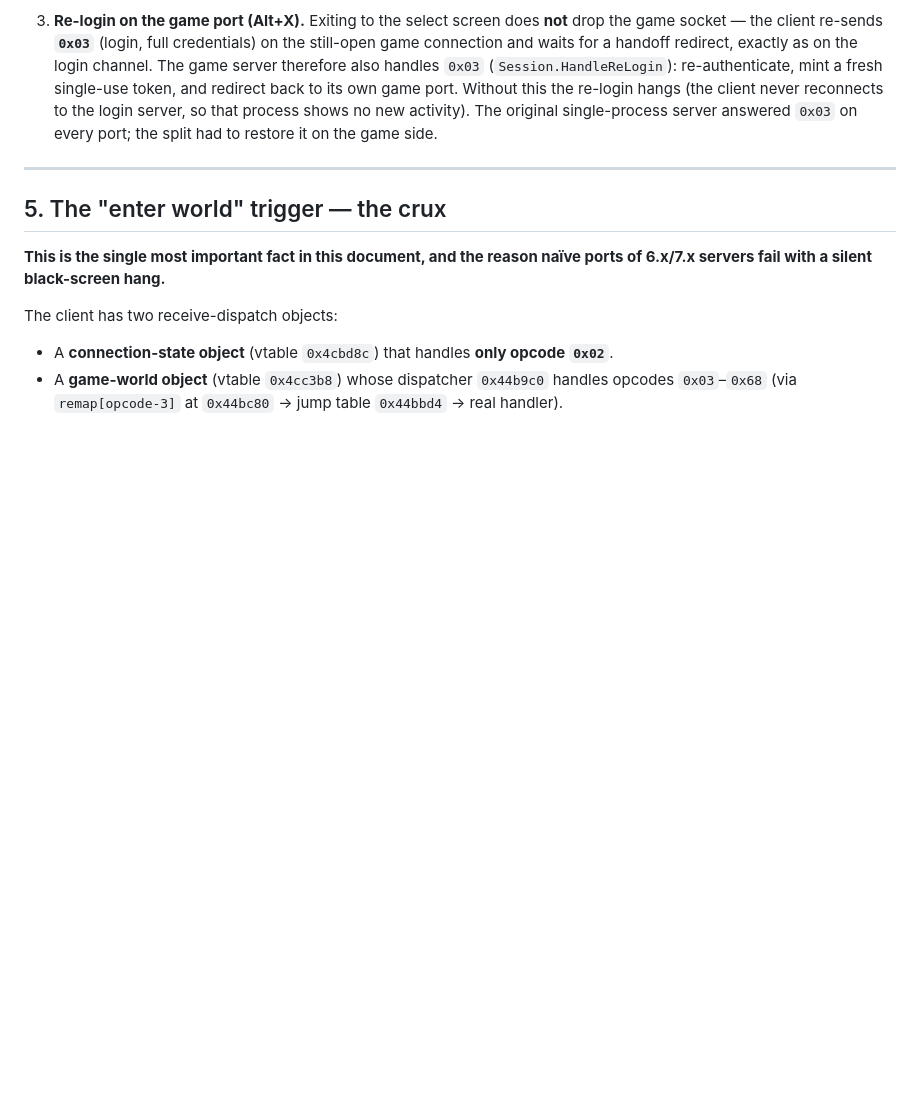
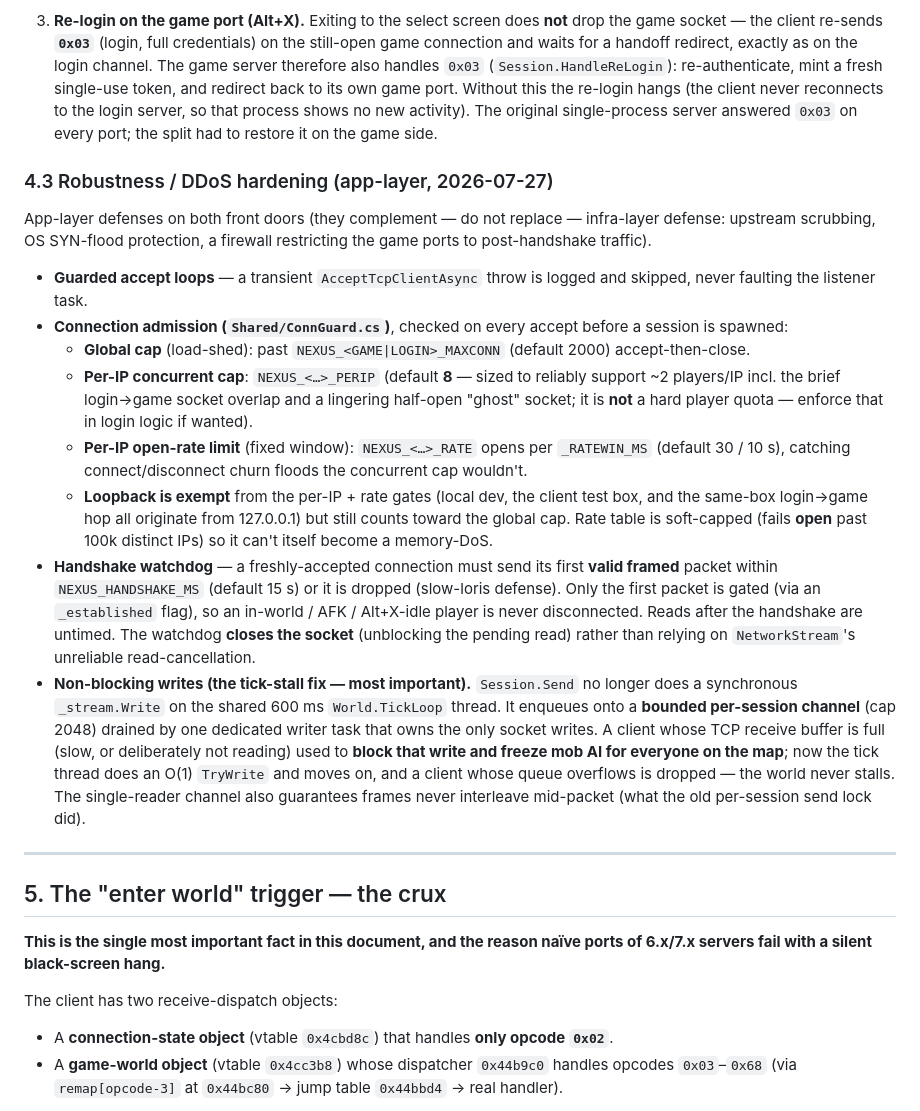
Before and after one commit to Essorcal/Project1998, a Markdown page: docs/NexusTK-4.95-Protocol.md, the part around the change. GitHub-like rendering; blank space fills up the shorter version.

Commit message:
docs: §4.3 app-layer robustness / DDoS hardening (Phase 3)
Connection guard (global/per-IP/rate caps, loopback-exempt), handshake
watchdog (slow-loris), and the tick-stall non-blocking-write fix. Live-verified.

Co-Authored-By: Claude Opus 4.8 <noreply@anthropic.com>

```diff
--- a/docs/NexusTK-4.95-Protocol.md
+++ b/docs/NexusTK-4.95-Protocol.md
@@ -221,6 +221,36 @@ handled as plaintext by the client. Most importantly for the server, the **game-
    game port. Without this the re-login hangs (the client never reconnects to the login server, so that
    process shows no new activity). The original single-process server answered `0x03` on every port; the
    split had to restore it on the game side.
+
+### 4.3 Robustness / DDoS hardening (app-layer, 2026-07-27)
+
+App-layer defenses on both front doors (they complement — do not replace — infra-layer defense: upstream
+scrubbing, OS SYN-flood protection, a firewall restricting the game ports to post-handshake traffic).
+
+- **Guarded accept loops** — a transient `AcceptTcpClientAsync` throw is logged and skipped, never faulting
+  the listener task.
+- **Connection admission (`Shared/ConnGuard.cs`)**, checked on every accept before a session is spawned:
+  - **Global cap** (load-shed): past `NEXUS_<GAME|LOGIN>_MAXCONN` (default 2000) accept-then-close.
+  - **Per-IP concurrent cap**: `NEXUS_<…>_PERIP` (default **8** — sized to reliably support ~2 players/IP
+    incl. the brief login→game socket overlap and a lingering half-open "ghost" socket; it is **not** a hard
+    player quota — enforce that in login logic if wanted).
+  - **Per-IP open-rate limit** (fixed window): `NEXUS_<…>_RATE` opens per `_RATEWIN_MS` (default 30 / 10 s),
+    catching connect/disconnect churn floods the concurrent cap wouldn't.
+  - **Loopback is exempt** from the per-IP + rate gates (local dev, the client test box, and the same-box
+    login→game hop all originate from 127.0.0.1) but still counts toward the global cap. Rate table is
+    soft-capped (fails **open** past 100k distinct IPs) so it can't itself become a memory-DoS.
+- **Handshake watchdog** — a freshly-accepted connection must send its first **valid framed** packet within
+  `NEXUS_HANDSHAKE_MS` (default 15 s) or it is dropped (slow-loris defense). Only the first packet is gated
+  (via an `_established` flag), so an in-world / AFK / Alt+X-idle player is never disconnected. Reads after
+  the handshake are untimed. The watchdog **closes the socket** (unblocking the pending read) rather than
+  relying on `NetworkStream`'s unreliable read-cancellation.
+- **Non-blocking writes (the tick-stall fix — most important).** `Session.Send` no longer does a synchronous
+  `_stream.Write` on the shared 600 ms `World.TickLoop` thread. It enqueues onto a **bounded per-session
+  channel** (cap 2048) drained by one dedicated writer task that owns the only socket writes. A client whose
+  TCP receive buffer is full (slow, or deliberately not reading) used to **block that write and freeze mob
+  AI for everyone on the map**; now the tick thread does an O(1) `TryWrite` and moves on, and a client whose
+  queue overflows is dropped — the world never stalls. The single-reader channel also guarantees frames
+  never interleave mid-packet (what the old per-session send lock did).
 
 ---
 
```
